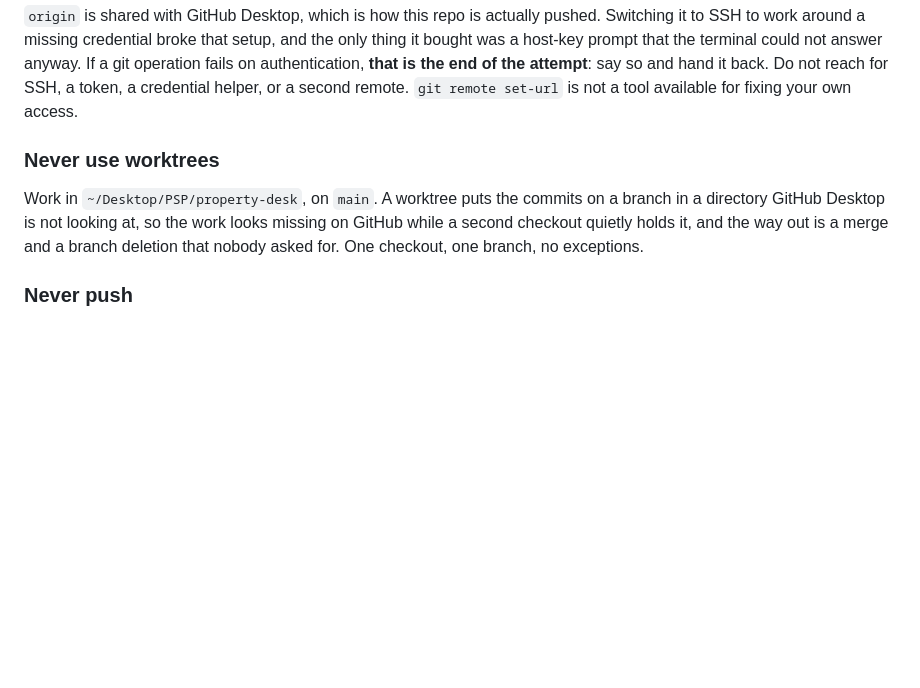
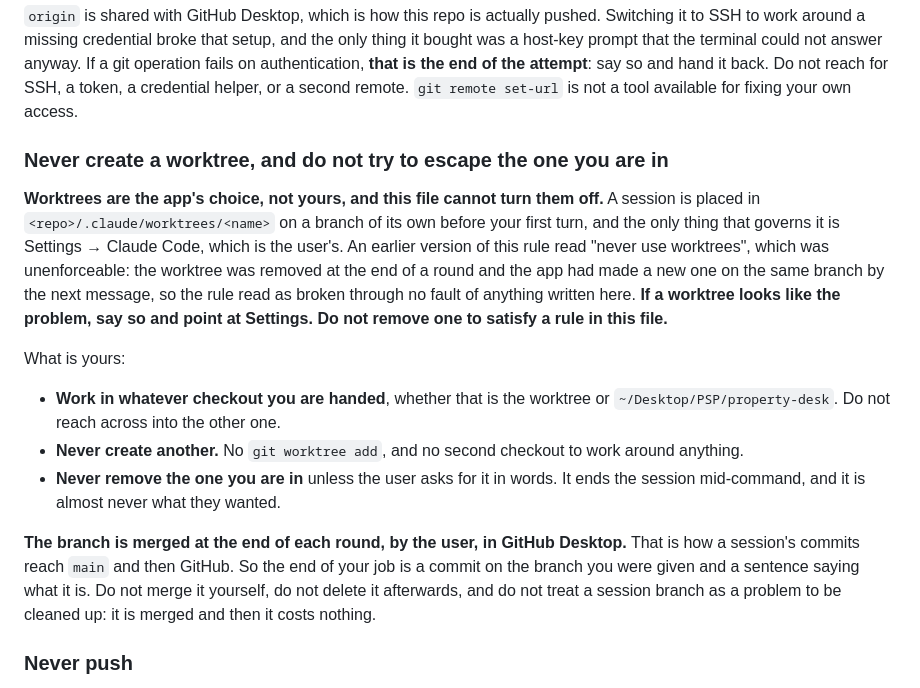
Before and after one commit to BuildForward-maker/property-desk, a Markdown page: CLAUDE.md, the part around the change. Drawn GitHub-style; blank space fills up the shorter version.

Commit message:
Amend the worktree rule: it was asking for something it cannot have
"Never use worktrees" was unenforceable. The app places a session in
<repo>/.claude/worktrees/<name> on its own branch before the first turn, and
the only thing that governs that is Settings, which is the user's. The old
wording was read as an instruction to get out of one: a worktree was removed
at the end of a round, the app made a new one on the same branch by the next
message, and the rule read as broken through no fault of the file.

What the rule can actually ask for is now what it says: work in whatever
checkout you are handed, never create another, and never remove the one you
are in unless asked in words. If a worktree looks like the problem, say so and
point at Settings rather than removing it.

It also states the thing the old rule left out, which is where a session's
commits actually go: the user merges the session branch into main in GitHub
Desktop at the end of each round. So the end of the job is a commit on the
branch you were given and a sentence saying what it is, and a session branch
is not a problem to be cleaned up afterwards.

Co-Authored-By: Claude Opus 5 <noreply@anthropic.com>

```diff
--- a/CLAUDE.md
+++ b/CLAUDE.md
@@ -18,13 +18,33 @@ the end of the attempt**: say so and hand it back. Do not reach for SSH, a
 token, a credential helper, or a second remote. `git remote set-url` is not a
 tool available for fixing your own access.
 
-### Never use worktrees
-
-Work in `~/Desktop/PSP/property-desk`, on `main`. A worktree puts the commits
-on a branch in a directory GitHub Desktop is not looking at, so the work looks
-missing on GitHub while a second checkout quietly holds it, and the way out is
-a merge and a branch deletion that nobody asked for. One checkout, one branch,
-no exceptions.
+### Never create a worktree, and do not try to escape the one you are in
+
+**Worktrees are the app's choice, not yours, and this file cannot turn them
+off.** A session is placed in `<repo>/.claude/worktrees/<name>` on a branch of
+its own before your first turn, and the only thing that governs it is
+Settings → Claude Code, which is the user's. An earlier version of this rule
+read "never use worktrees", which was unenforceable: the worktree was removed
+at the end of a round and the app had made a new one on the same branch by the
+next message, so the rule read as broken through no fault of anything written
+here. **If a worktree looks like the problem, say so and point at Settings.
+Do not remove one to satisfy a rule in this file.**
+
+What is yours:
+
+- **Work in whatever checkout you are handed**, whether that is the worktree
+  or `~/Desktop/PSP/property-desk`. Do not reach across into the other one.
+- **Never create another.** No `git worktree add`, and no second checkout to
+  work around anything.
+- **Never remove the one you are in** unless the user asks for it in words.
+  It ends the session mid-command, and it is almost never what they wanted.
+
+**The branch is merged at the end of each round, by the user, in GitHub
+Desktop.** That is how a session's commits reach `main` and then GitHub. So
+the end of your job is a commit on the branch you were given and a sentence
+saying what it is. Do not merge it yourself, do not delete it afterwards, and
+do not treat a session branch as a problem to be cleaned up: it is merged and
+then it costs nothing.
 
 ### Never push
 
```
